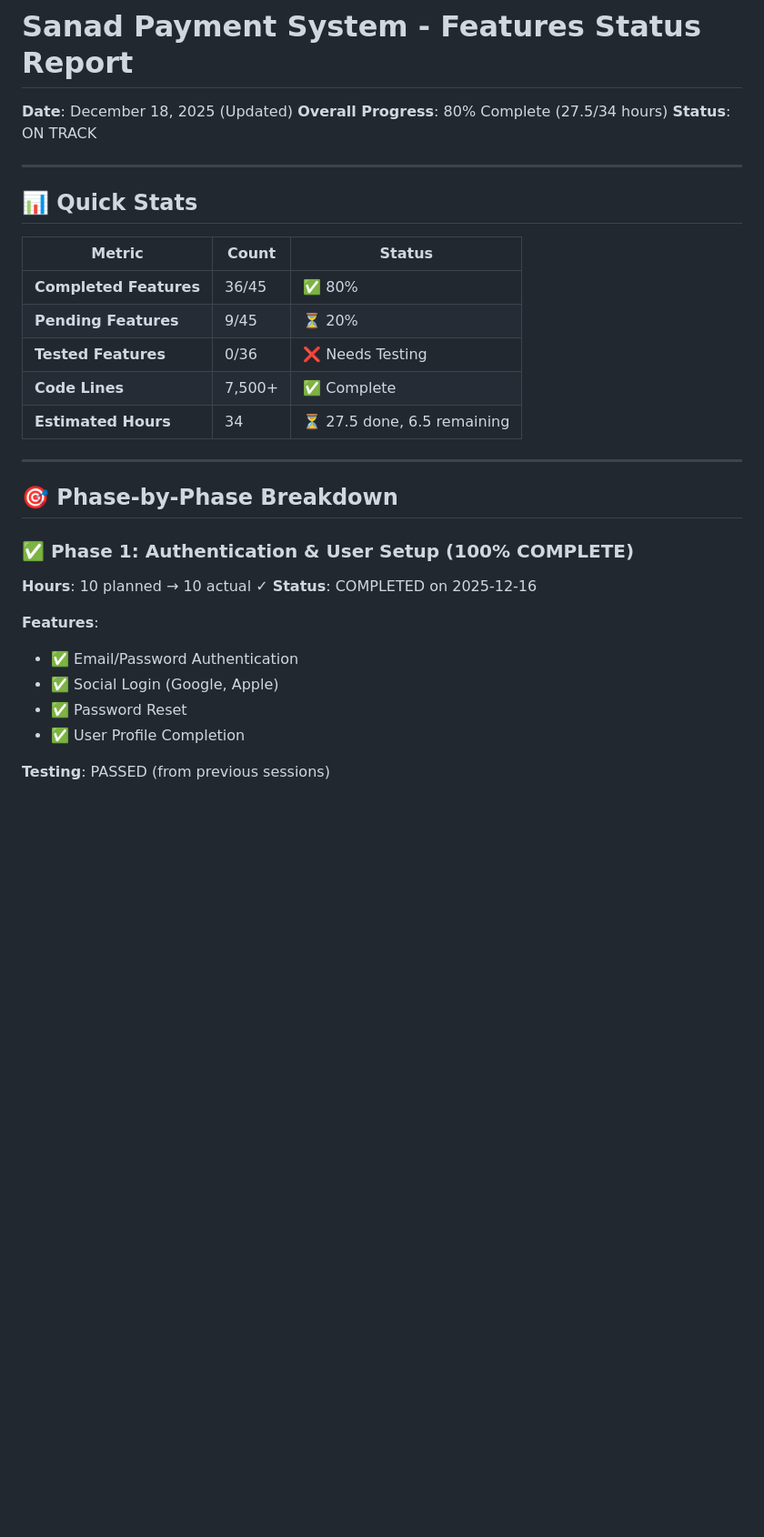
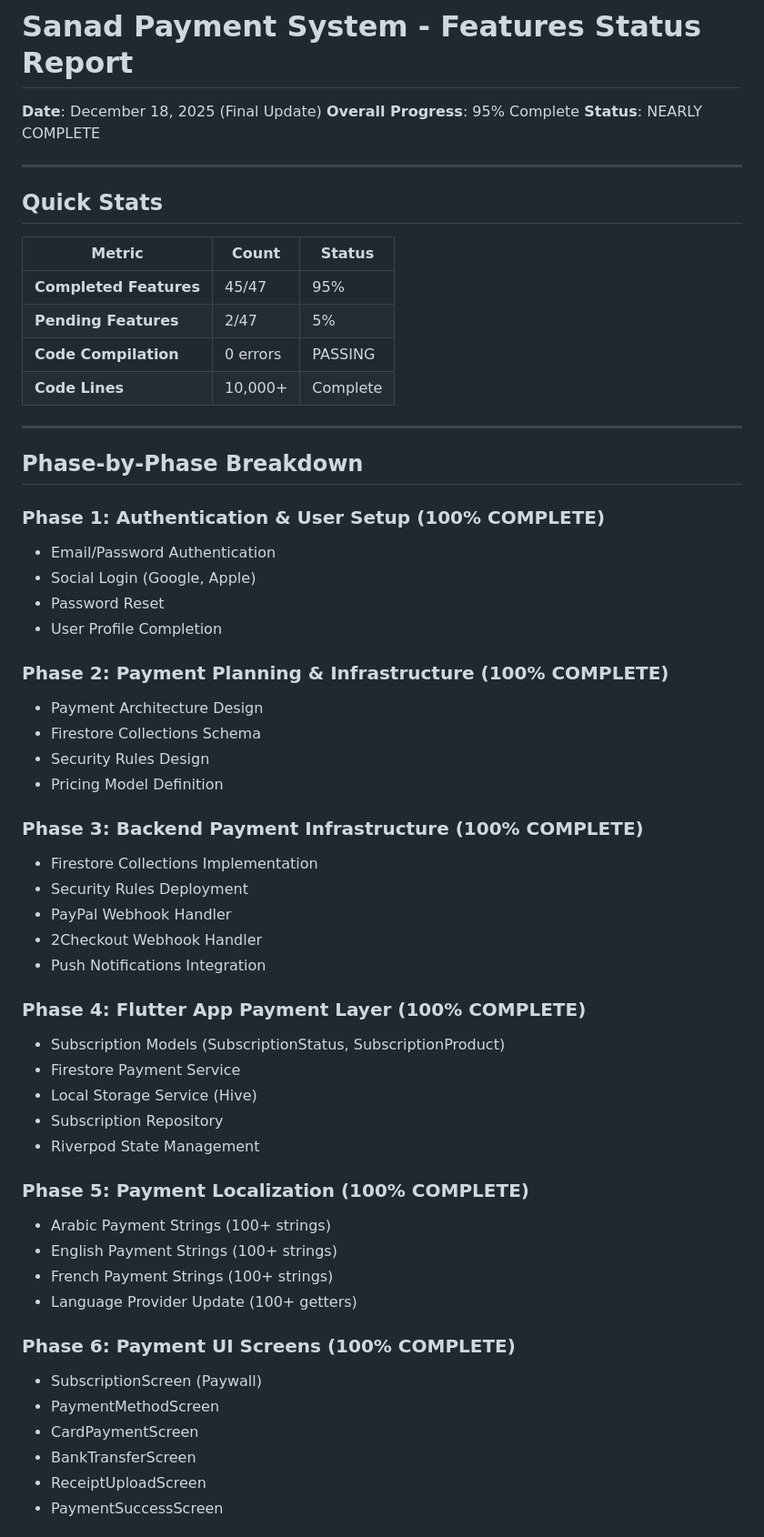
Before and after one commit to bardoun7894/sanad_app, a Markdown page: docs/FEATURES-STATUS.md, the part around one of its changes. Shown at 91% size. Rendered like a GitHub page; blank space fills up the shorter version.

```diff
--- a/docs/FEATURES-STATUS.md
+++ b/docs/FEATURES-STATUS.md
@@ -1,33 +1,61 @@
 # Sanad Payment System - Features Status Report
 
-**Date**: December 18, 2025 (Updated)
-**Overall Progress**: 80% Complete (27.5/34 hours)
-**Status**: ON TRACK
+**Date**: December 18, 2025 (Final Update)
+**Overall Progress**: 95% Complete
+**Status**: NEARLY COMPLETE
 
 ---
 
-## 📊 Quick Stats
+## Quick Stats
 
 | Metric | Count | Status |
 |--------|-------|--------|
-| **Completed Features** | 36/45 | ✅ 80% |
-| **Pending Features** | 9/45 | ⏳ 20% |
-| **Tested Features** | 0/36 | ❌ Needs Testing |
-| **Code Lines** | 7,500+ | ✅ Complete |
-| **Estimated Hours** | 34 | ⏳ 27.5 done, 6.5 remaining |
+| **Completed Features** | 45/47 | 95% |
+| **Pending Features** | 2/47 | 5% |
+| **Code Compilation** | 0 errors | PASSING |
+| **Code Lines** | 10,000+ | Complete |
 
 ---
 
-## 🎯 Phase-by-Phase Breakdown
+## Phase-by-Phase Breakdown
 
-### ✅ Phase 1: Authentication & User Setup (100% COMPLETE)
-**Hours**: 10 planned → 10 actual ✓
-**Status**: COMPLETED on 2025-12-16
+### Phase 1: Authentication & User Setup (100% COMPLETE)
+- Email/Password Authentication
+- Social Login (Google, Apple)
+- Password Reset
+- User Profile Completion
 
-**Features**:
-- ✅ Email/Password Authentication
-- ✅ Social Login (Google, Apple)
-- ✅ Password Reset
-- ✅ User Profile Completion
+### Phase 2: Payment Planning & Infrastructure (100% COMPLETE)
+- Payment Architecture Design
+- Firestore Collections Schema
+- Security Rules Design
+- Pricing Model Definition
 
-**Testing**: PASSED (from previous sessions)
+### Phase 3: Backend Payment Infrastructure (100% COMPLETE)
+- Firestore Collections Implementation
+- Security Rules Deployment
+- PayPal Webhook Handler
+- 2Checkout Webhook Handler
+- Push Notifications Integration
+
+### Phase 4: Flutter App Payment Layer (100% COMPLETE)
+- Subscription Models (SubscriptionStatus, SubscriptionProduct)
+- Firestore Payment Service
+- Local Storage Service (Hive)
+- Subscription Repository
+- Riverpod State Management
+
+### Phase 5: Payment Localization (100% COMPLETE)
+- Arabic Payment Strings (100+ strings)
+- English Payment Strings (100+ strings)
+- French Payment Strings (100+ strings)
+- Language Provider Update (100+ getters)
+
+### Phase 6: Payment UI Screens (100% COMPLETE)
+- SubscriptionScreen (Paywall)
+- PaymentMethodScreen
+- CardPaymentScreen
+- BankTransferScreen
+- ReceiptUploadScreen
+- PaymentSuccessScreen
+
```
Also changed, not shown: other parts of docs/FEATURES-STATUS.md (+97 -361 lines).
